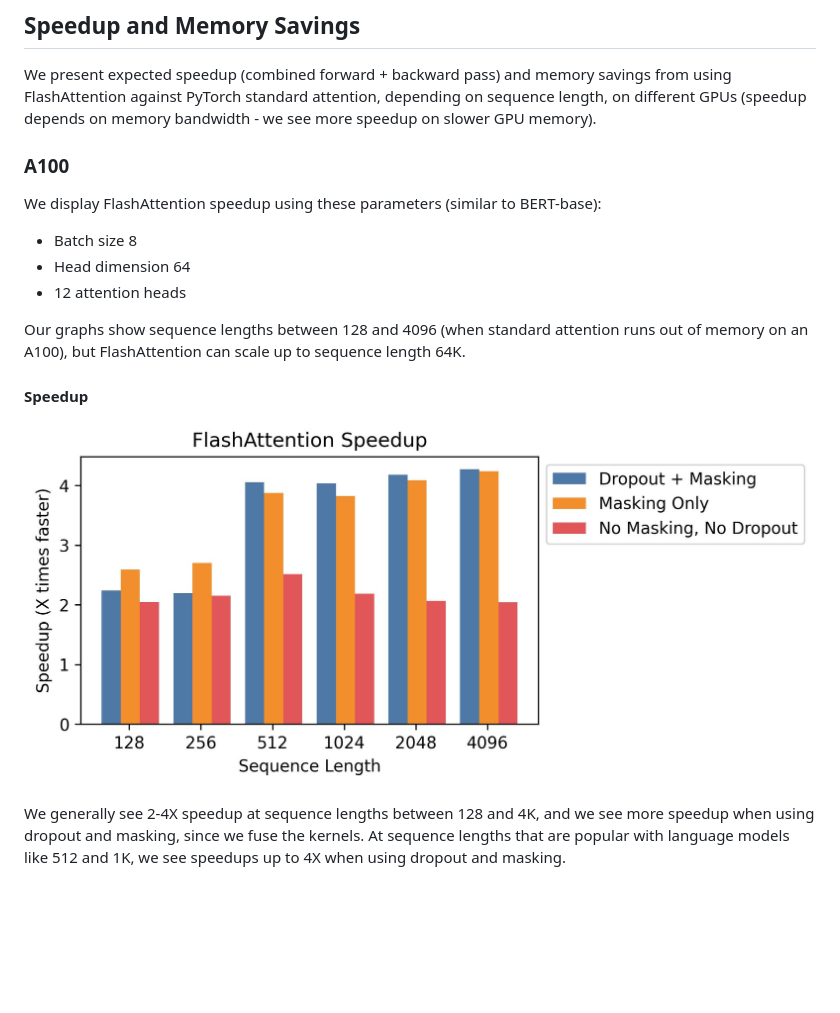
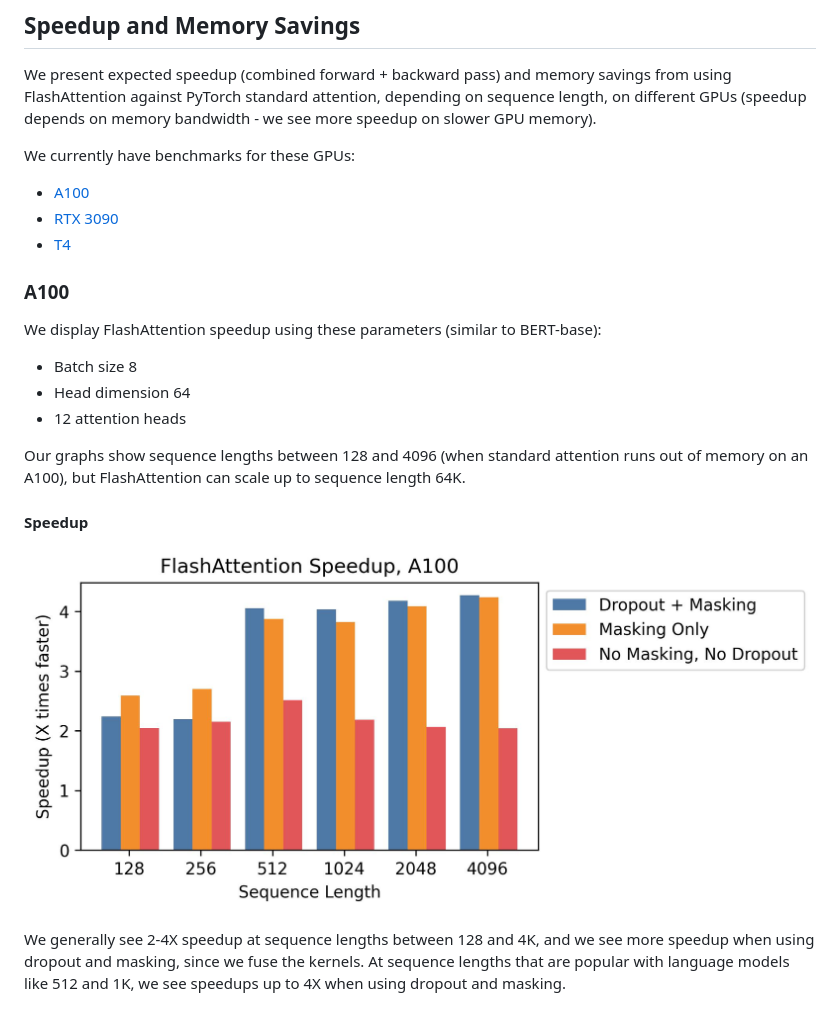
Before and after one commit to Dao-AILab/flash-attention, a Markdown page: README.md, the part around one of its changes. Rendered like a GitHub page; pictures changed too: assets/flashattn_speedup.jpg; blank space fills up the shorter version.

```diff
--- a/README.md
+++ b/README.md
@@ -41,6 +41,11 @@ Our tentative roadmap:
 
 We present expected speedup (combined forward + backward pass) and memory savings from using FlashAttention against PyTorch standard attention, depending on sequence length, on different GPUs (speedup depends on memory bandwidth - we see more speedup on slower GPU memory).
 
+We currently have benchmarks for these GPUs:
+* [A100](#a100)
+* [RTX 3090](#rtx-3090)
+* [T4](T4)
+
 ### A100
 
 We display FlashAttention speedup using these parameters (similar to BERT-base):
```
Also changed, not shown: other parts of README.md (+15 -0 lines), assets/flashattn_speedup_3090.jpg, assets/flashattn_speedup_t4.jpg (added), assets/flashattn_speedup_t4_fwd.jpg (added).
